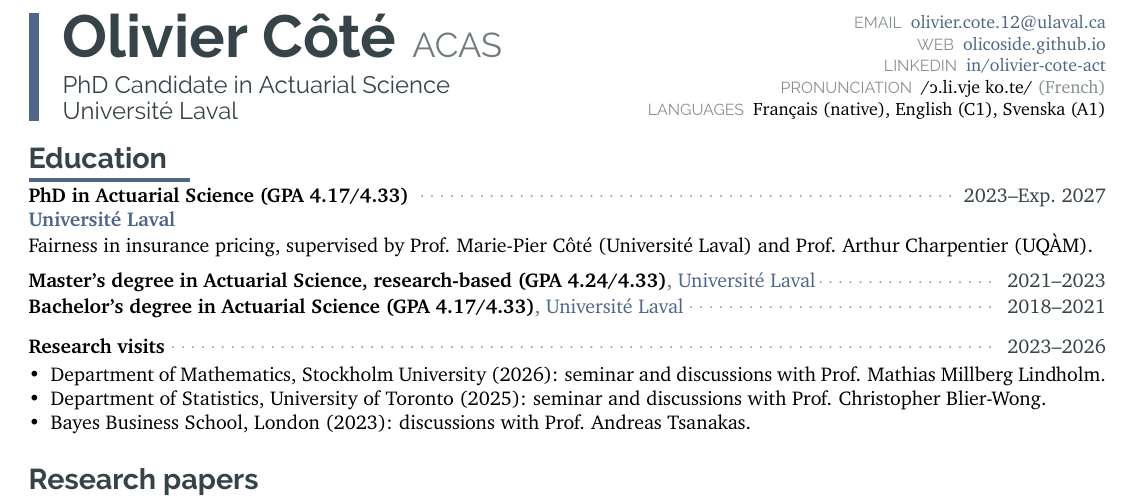
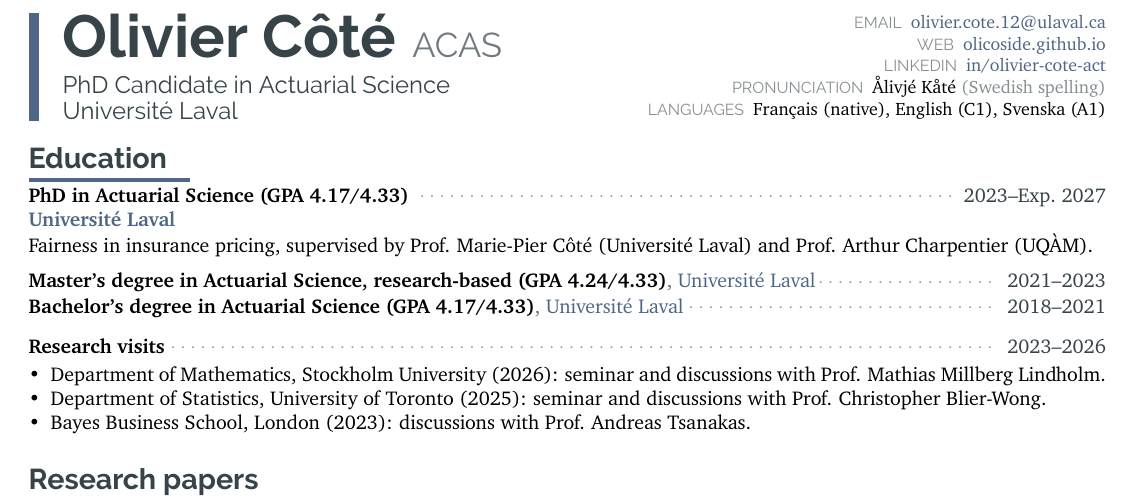
Before and after one commit to OliCoSide/olicoside.github.io, a LaTeX CV (files/cv-src/CV_latex_OC_20210914.tex): part of page 1 of 4, cut so that both start at the same text. Compiled offline with pdfLaTeX.

Commit message:
CV: name pronunciation as a Swedish spelling
Co-Authored-By: Claude Opus 5.5 <noreply@anthropic.com>
Claude-Session: https://claude.ai/code/session_0136nmon4UgyaWPYgQmyZ3gx

```diff
--- a/files/cv-src/CV_latex_OC_20210914.tex
+++ b/files/cv-src/CV_latex_OC_20210914.tex
@@ -469,7 +469,7 @@
 {\HUGE\bfseries\textcolor{darkcol}{Olivier Côté}}\hspace{8pt}{\LARGE\textcolor{darkcol!70}{ACAS}}\\[6pt]
 {\large\textcolor{darkcol}{PhD Candidate in Actuarial Science}}\\[1pt]{\large\textcolor{darkcol}{Université Laval}}
 \end{minipage}\hfill\begin{minipage}[c]{0.46\linewidth}\small\raggedleft\rmfamily % values in XCharter: Raleway's lining digits (one.lnum) show as boxes in some PDF viewers
-\textcolor{darkcol!60}{\sffamily\footnotesize EMAIL}\enspace \href{mailto:olivier.cote.12@ulaval.ca}{olivier.cote.12@ulaval.ca}\\\textcolor{darkcol!60}{\sffamily\footnotesize WEB}\enspace \href{https://olicoside.github.io/}{olicoside.github.io}\\\textcolor{darkcol!60}{\sffamily\footnotesize LINKEDIN}\enspace \href{https://www.linkedin.com/in/olivier-cote-act/}{in/olivier-cote-act}\\\textcolor{darkcol!60}{\sffamily\footnotesize PRONUNCIATION}\enspace /\reflectbox{c}.li.vje ko.te/ {\color{darkcol!60}(French)}\\\textcolor{darkcol!60}{\sffamily\footnotesize LANGUAGES}\enspace Français (native), English (C1), Svenska (A1)\end{minipage}\par}\vspace{4pt}
+\textcolor{darkcol!60}{\sffamily\footnotesize EMAIL}\enspace \href{mailto:olivier.cote.12@ulaval.ca}{olivier.cote.12@ulaval.ca}\\\textcolor{darkcol!60}{\sffamily\footnotesize WEB}\enspace \href{https://olicoside.github.io/}{olicoside.github.io}\\\textcolor{darkcol!60}{\sffamily\footnotesize LINKEDIN}\enspace \href{https://www.linkedin.com/in/olivier-cote-act/}{in/olivier-cote-act}\\\textcolor{darkcol!60}{\sffamily\footnotesize PRONUNCIATION}\enspace Ålivjé Kåté {\color{darkcol!60}(Swedish spelling)}\\\textcolor{darkcol!60}{\sffamily\footnotesize LANGUAGES}\enspace Français (native), English (C1), Svenska (A1)\end{minipage}\par}\vspace{4pt}
 
 % HEADER-END
 
```
Also changed, not shown: files/CV_OlivierCote_ENG_prod.pdf, files/archive/CV_OlivierCote_ENG_2026-10-15zp.pdf (added).
